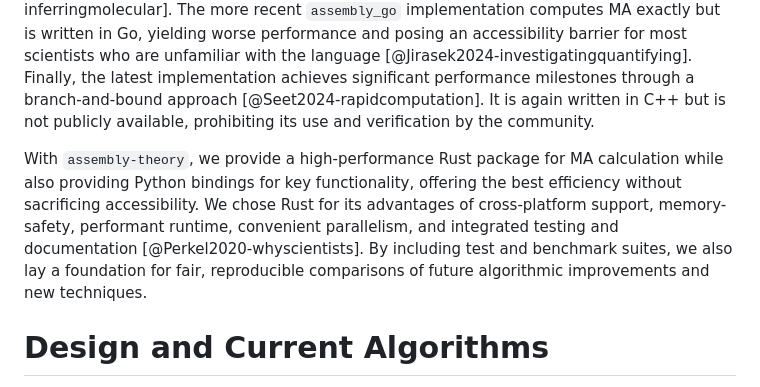
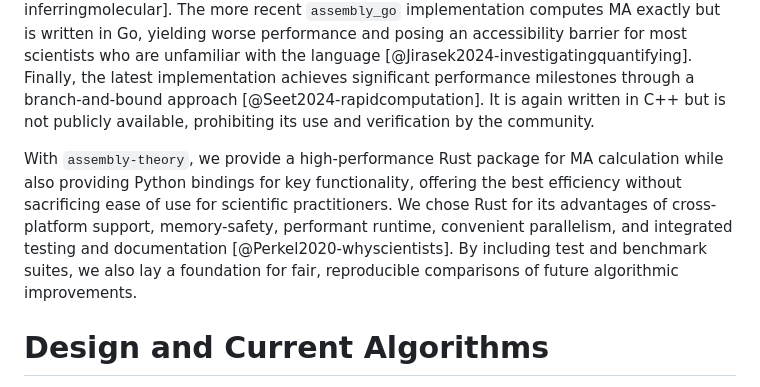
Before and after one commit to DaymudeLab/assembly-theory-JOSS, a Markdown page: paper.md, the part around the change. Rendered like a GitHub page.

Commit message:
Small edits on Python accessibility via Sean

```diff
--- a/paper.md
+++ b/paper.md
@@ -71,9 +71,9 @@ The more recent `assembly_go` implementation computes MA exactly but is written
 Finally, the latest implementation achieves significant performance milestones through a branch-and-bound approach [@Seet2024-rapidcomputation].
 It is again written in C++ but is not publicly available, prohibiting its use and verification by the community.
 
-With `assembly-theory`, we provide a high-performance Rust package for MA calculation while also providing Python bindings for key functionality, offering the best efficiency without sacrificing accessibility.
+With `assembly-theory`, we provide a high-performance Rust package for MA calculation while also providing Python bindings for key functionality, offering the best efficiency without sacrificing ease of use for scientific practitioners.
 We chose Rust for its advantages of cross-platform support, memory-safety, performant runtime, convenient parallelism, and integrated testing and documentation [@Perkel2020-whyscientists].
-By including test and benchmark suites, we also lay a foundation for fair, reproducible comparisons of future algorithmic improvements and new techniques.
+By including test and benchmark suites, we also lay a foundation for fair, reproducible comparisons of future algorithmic improvements.
 
 
 
```
